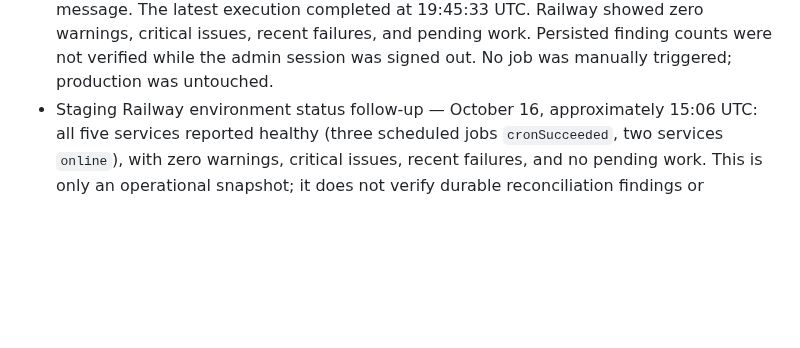
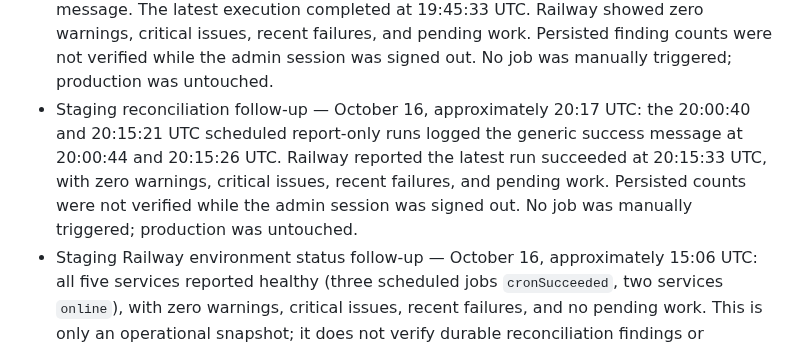
Before and after one commit to pstonesudol/honeysummer, a Markdown page: backend/PRODUCTION_READINESS.md, the part around the change. GitHub-like rendering; blank space fills up the shorter version.

Commit message:
docs: record recent staging reconciliation status

```diff
--- a/backend/PRODUCTION_READINESS.md
+++ b/backend/PRODUCTION_READINESS.md
@@ -802,6 +802,12 @@ For **each accepted check**, record its ID, operator, timestamp, deployment/git
   recent failures, and pending work. Persisted finding counts were not verified
   while the admin session was signed out. No job was manually triggered;
   production was untouched.
+- Staging reconciliation follow-up — October 16, approximately 20:17 UTC:
+  the 20:00:40 and 20:15:21 UTC scheduled report-only runs logged the generic
+  success message at 20:00:44 and 20:15:26 UTC. Railway reported the latest run
+  succeeded at 20:15:33 UTC, with zero warnings, critical issues, recent failures,
+  and pending work. Persisted counts were not verified while the admin session was
+  signed out. No job was manually triggered; production was untouched.
 - Staging Railway environment status follow-up — October 16, approximately
   15:06 UTC: all five services reported healthy (three scheduled jobs
   `cronSucceeded`, two services `online`), with zero warnings, critical issues,
```
Also changed, not shown: STATUS.md (+6 -1 lines).
